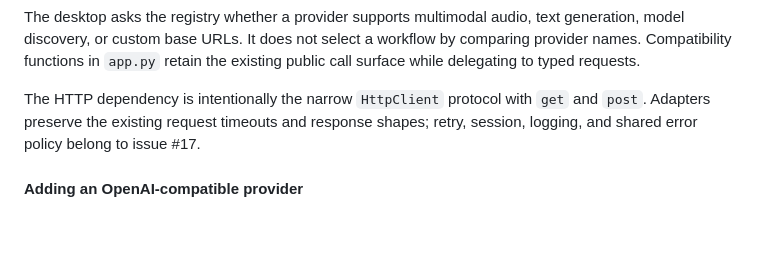
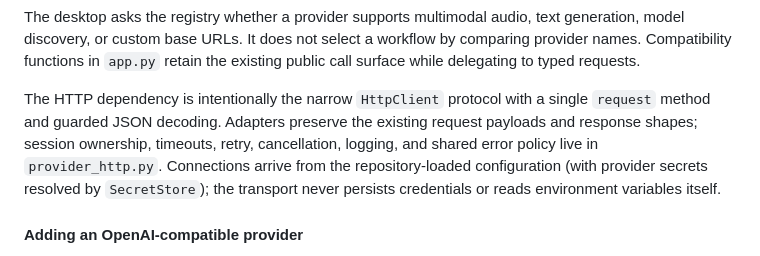
Before and after one commit to jvictormaynard/clarify-voice, a Markdown page: docs/architecture.md, the part around the change. Drawn GitHub-style; blank space fills up the shorter version.

Commit message:
docs: describe secure provider HTTP boundary

```diff
--- a/docs/architecture.md
+++ b/docs/architecture.md
@@ -66,9 +66,13 @@ text generation, model discovery, or custom base URLs. It does not select a
 workflow by comparing provider names. Compatibility functions in `app.py`
 retain the existing public call surface while delegating to typed requests.
 
-The HTTP dependency is intentionally the narrow `HttpClient` protocol with
-`get` and `post`. Adapters preserve the existing request timeouts and response
-shapes; retry, session, logging, and shared error policy belong to issue #17.
+The HTTP dependency is intentionally the narrow `HttpClient` protocol with a
+single `request` method and guarded JSON decoding. Adapters preserve the
+existing request payloads and response shapes; session ownership, timeouts,
+retry, cancellation, logging, and shared error policy live in `provider_http.py`.
+Connections arrive from the repository-loaded configuration (with provider
+secrets resolved by `SecretStore`); the transport never persists credentials or
+reads environment variables itself.
 
 #### Adding an OpenAI-compatible provider
 
```
